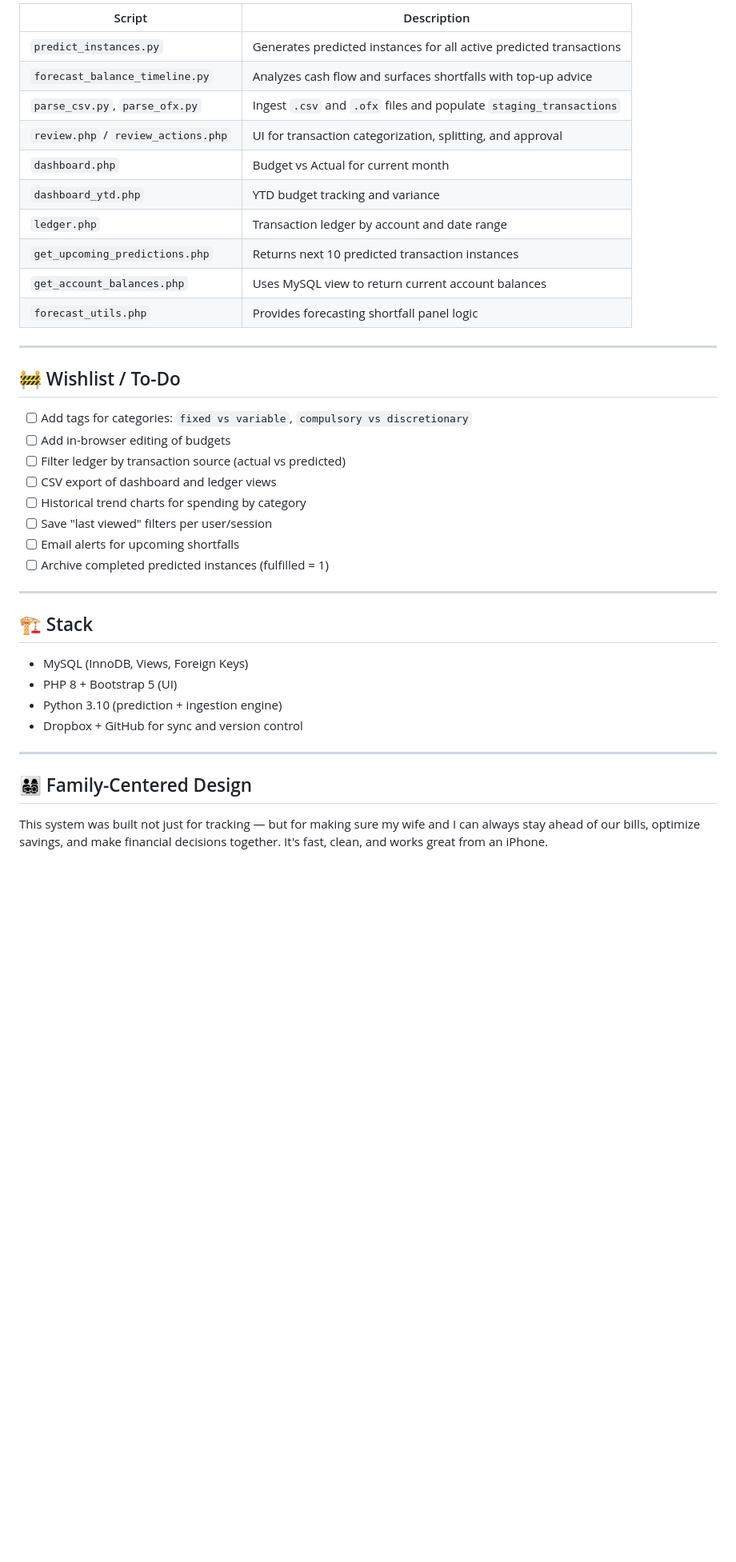
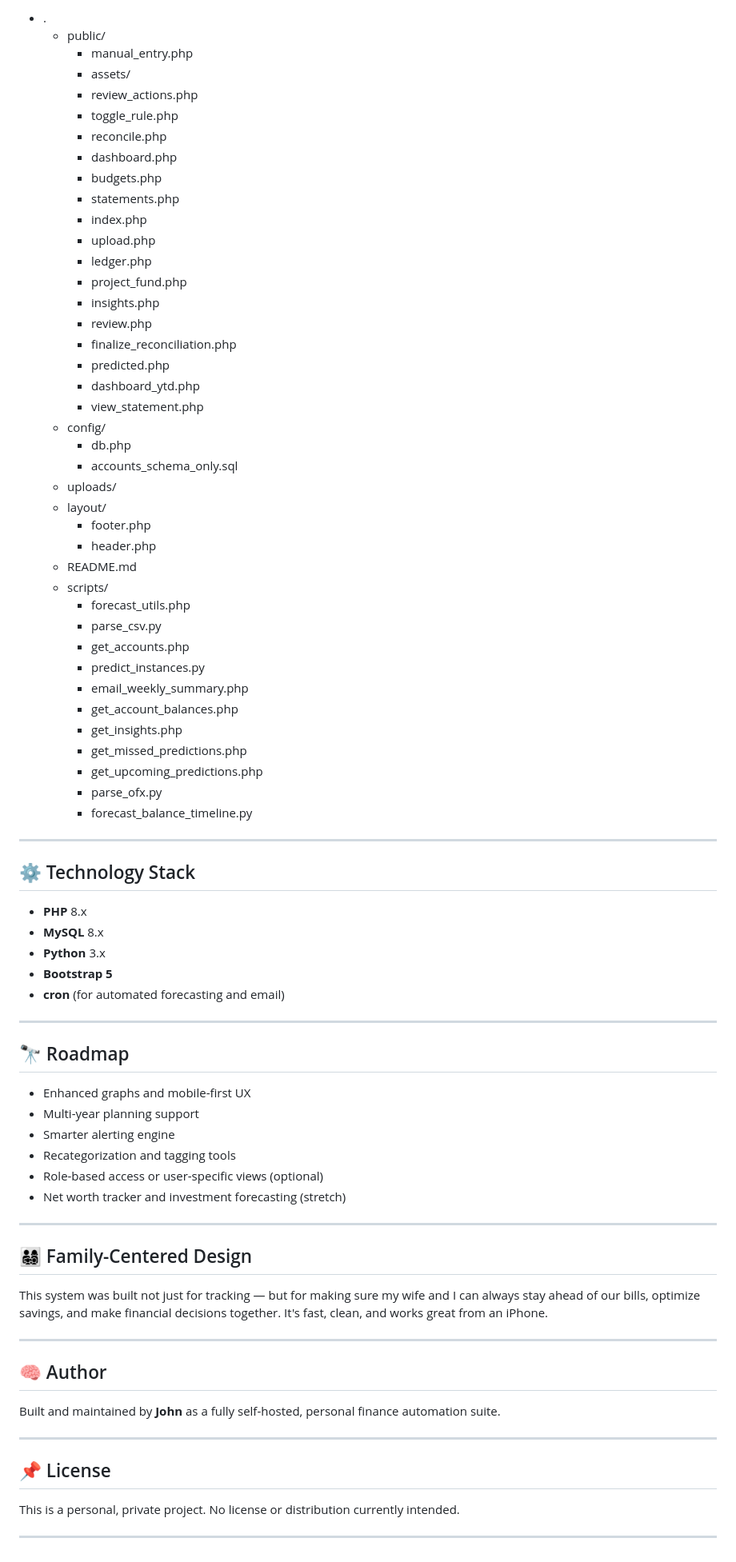
Before and after one commit to jmoorey1/finance, a Markdown page: README.md, the part around one of its changes. Shown at 80% size. Drawn GitHub-style; blank space fills up the shorter version.

```diff
--- a/README.md
+++ b/README.md
@@ -52,41 +61,83 @@ Built to be robust, mobile-friendly, and fully automated — with a powerful bac
 
-| Script | Description |
-|--------|-------------|
-| `predict_instances.py` | Generates predicted instances for all active predicted transactions |
-| `forecast_balance_timeline.py` | Analyzes cash flow and surfaces shortfalls with top-up advice |
-| `parse_csv.py`, `parse_ofx.py` | Ingest `.csv` and `.ofx` files and populate `staging_transactions` |
-| `review.php` / `review_actions.php` | UI for transaction categorization, splitting, and approval |
-| `dashboard.php` | Budget vs Actual for current month |
-| `dashboard_ytd.php` | YTD budget tracking and variance |
-| `ledger.php` | Transaction ledger by account and date range |
-| `get_upcoming_predictions.php` | Returns next 10 predicted transaction instances |
-| `get_account_balances.php` | Uses MySQL view to return current account balances |
-| `forecast_utils.php` | Provides forecasting shortfall panel logic |
+- .
+  - public/
+    - manual_entry.php
+    - assets/
+    - review_actions.php
+    - toggle_rule.php
+    - reconcile.php
+    - dashboard.php
+    - budgets.php
+    - statements.php
+    - index.php
+    - upload.php
+    - ledger.php
+    - project_fund.php
+    - insights.php
+    - review.php
+    - finalize_reconciliation.php
+    - predicted.php
+    - dashboard_ytd.php
+    - view_statement.php
+  - config/
+    - db.php
+    - accounts_schema_only.sql
+  - uploads/
+  - layout/
+    - footer.php
+    - header.php
+  - README.md
+  - scripts/
+    - forecast_utils.php
+    - parse_csv.py
+    - get_accounts.php
+    - predict_instances.py
+    - email_weekly_summary.php
+    - get_account_balances.php
+    - get_insights.php
+    - get_missed_predictions.php
+    - get_upcoming_predictions.php
+    - parse_ofx.py
+    - forecast_balance_timeline.py
+
 
 ---
 
-## 🚧 Wishlist / To-Do
+## ⚙️ Technology Stack
 
-- [ ] Add tags for categories: `fixed vs variable`, `compulsory vs discretionary`
-- [ ] Add in-browser editing of budgets
-- [ ] Filter ledger by transaction source (actual vs predicted)
-- [ ] CSV export of dashboard and ledger views
-- [ ] Historical trend charts for spending by category
-- [ ] Save "last viewed" filters per user/session
-- [ ] Email alerts for upcoming shortfalls
-- [ ] Archive completed predicted instances (fulfilled = 1)
+- **PHP** 8.x
+- **MySQL** 8.x
+- **Python** 3.x
+- **Bootstrap 5**
+- **cron** (for automated forecasting and email)
 
 ---
 
-## 🏗️ Stack
+## 🔭 Roadmap
 
-- MySQL (InnoDB, Views, Foreign Keys)
-- PHP 8 + Bootstrap 5 (UI)
-- Python 3.10 (prediction + ingestion engine)
-- Dropbox + GitHub for sync and version control
+- Enhanced graphs and mobile-first UX
+- Multi-year planning support
+- Smarter alerting engine
+- Recategorization and tagging tools
+- Role-based access or user-specific views (optional)
+- Net worth tracker and investment forecasting (stretch)
 
 ---
 
 ## 👨‍👩‍👧‍👦 Family-Centered Design
 
 This system was built not just for tracking — but for making sure my wife and I can always stay ahead of our bills, optimize savings, and make financial decisions together. It's fast, clean, and works great from an iPhone.
+
+---
+
+## 🧠 Author
+
+Built and maintained by **John** as a fully self-hosted, personal finance automation suite.
+
+---
+
+## 📌 License
+
+This is a personal, private project. No license or distribution currently intended.
+
+---
```
Also changed, not shown: other parts of README.md (+46 -37 lines).
